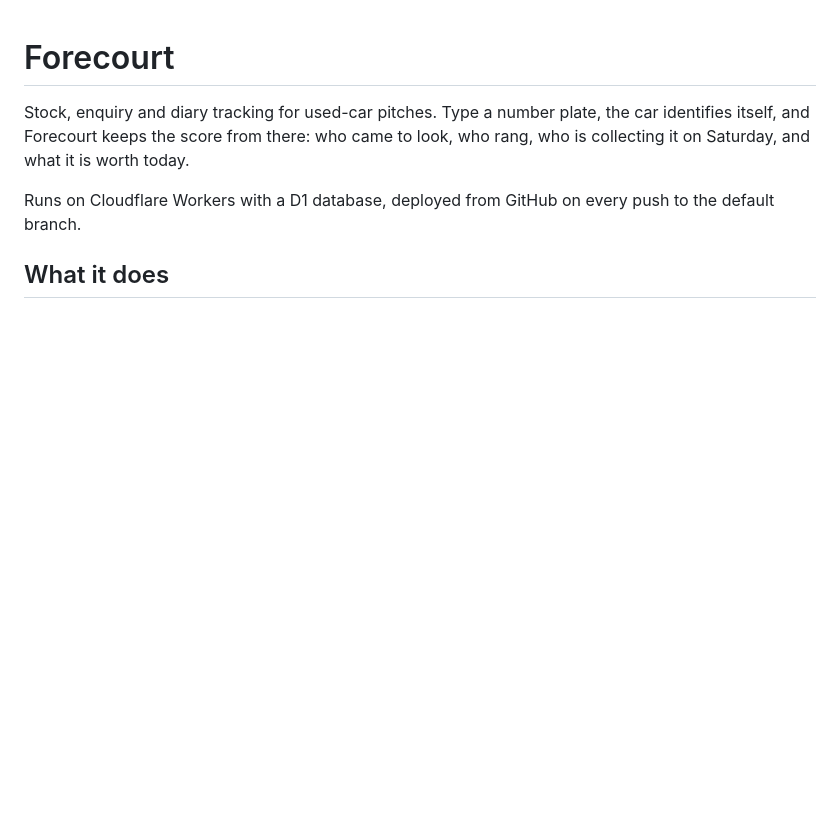
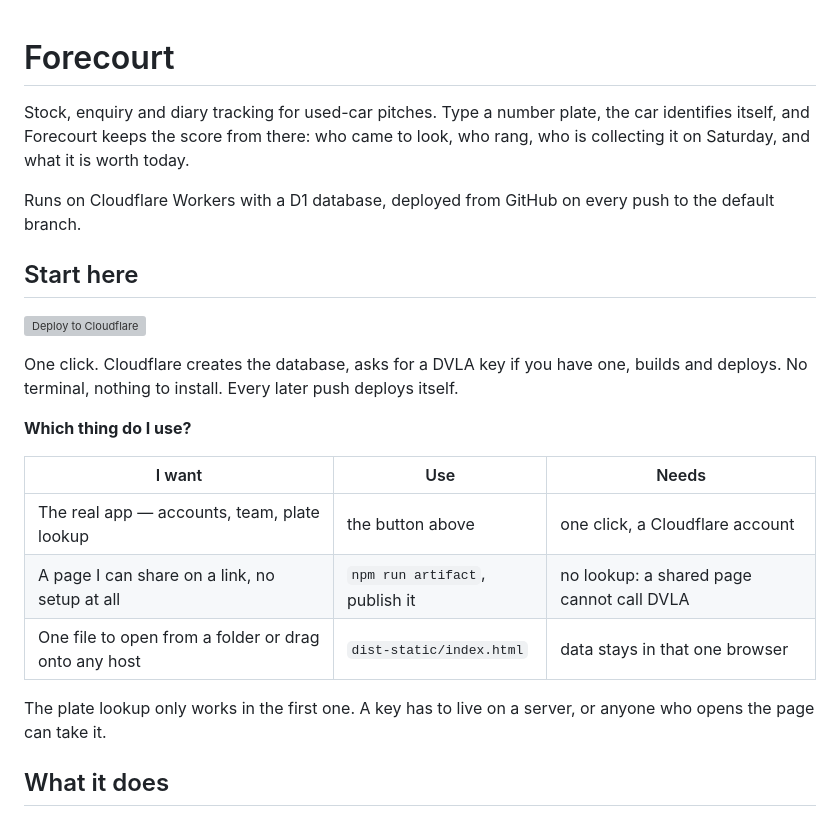
Before and after one commit to awni7617-ship-it/car-dealers, a Markdown page: README.md, the part around the change. GitHub-like rendering; blank space fills up the shorter version; grey boxes are pictures that could not be loaded.

```diff
--- a/README.md
+++ b/README.md
@@ -6,6 +6,25 @@ look, who rang, who is collecting it on Saturday, and what it is worth today.
 
 Runs on Cloudflare Workers with a D1 database, deployed from GitHub on every
 push to the default branch.
+
+## Start here
+
+[![Deploy to Cloudflare](https://deploy.workers.cloudflare.com/button)](https://deploy.workers.cloudflare.com/?url=https://github.com/awni7617-ship-it/car-dealers)
+
+One click. Cloudflare creates the database, asks for a DVLA key if you have
+one, builds and deploys. No terminal, nothing to install. Every later push
+deploys itself.
+
+**Which thing do I use?**
+
+| I want | Use | Needs |
+| --- | --- | --- |
+| The real app — accounts, team, plate lookup | the button above | one click, a Cloudflare account |
+| A page I can share on a link, no setup at all | `npm run artifact`, publish it | no lookup: a shared page cannot call DVLA |
+| One file to open from a folder or drag onto any host | `dist-static/index.html` | data stays in that one browser |
+
+The plate lookup only works in the first one. A key has to live on a server, or
+anyone who opens the page can take it.
 
 ## What it does
 
```
Also changed, not shown: CLAUDE.md (added, +87 -0 lines).
